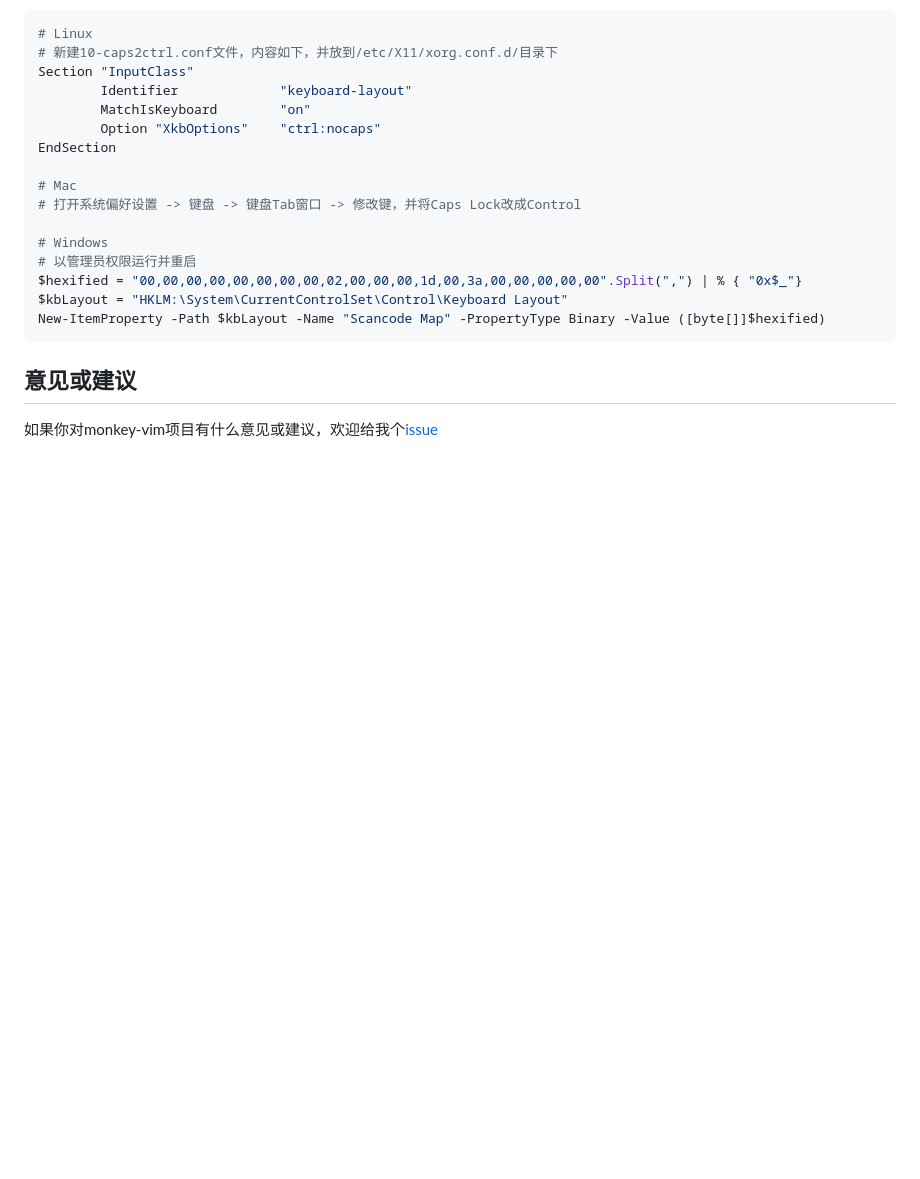
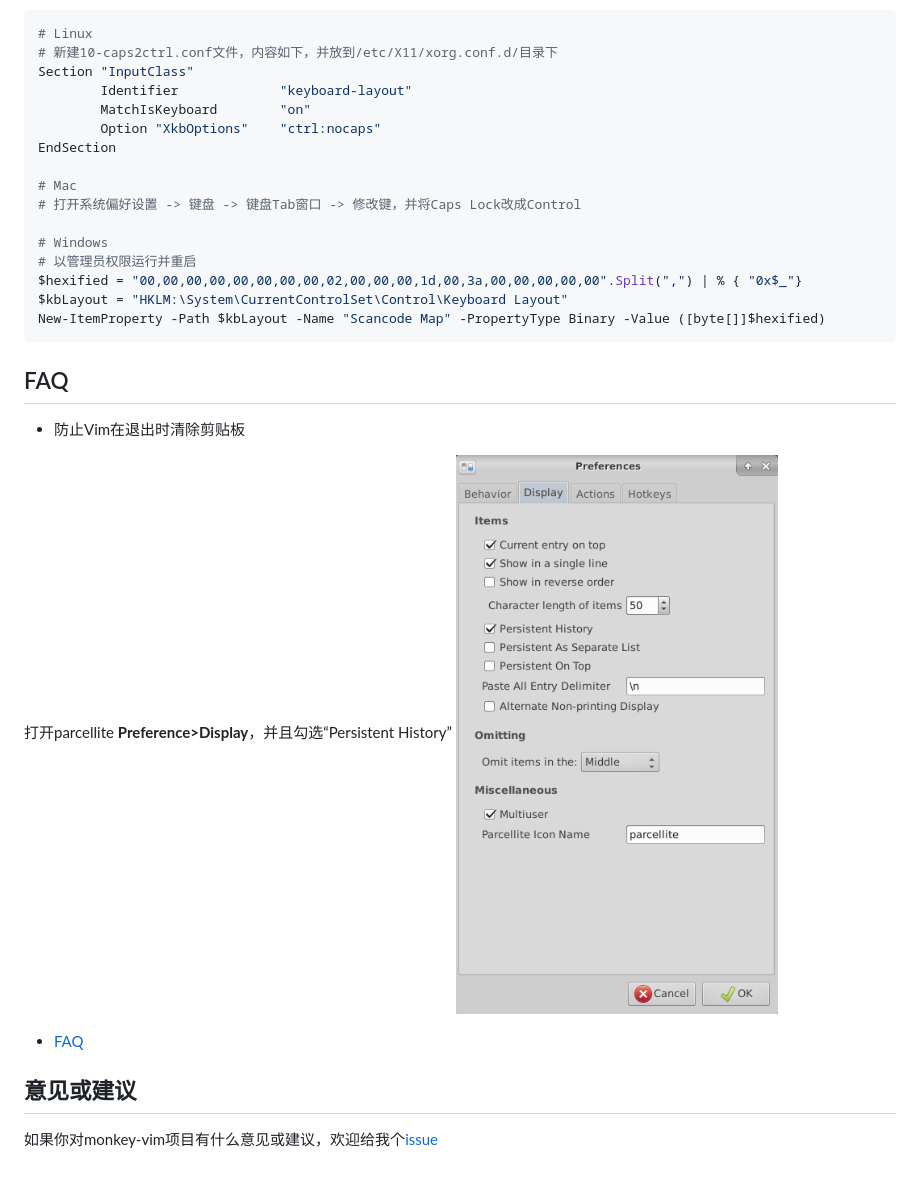
Before and after one commit to QMonkey/monkey-vim, a Markdown page: README.zh-CN.md, the part around one of its changes. GitHub-like rendering; pictures changed too: pictures/parcellite.png (added); blank space fills up the shorter version.

````diff
--- a/README.zh-CN.md
+++ b/README.zh-CN.md
@@ -777,6 +773,15 @@ $kbLayout = "HKLM:\System\CurrentControlSet\Control\Keyboard Layout"
 New-ItemProperty -Path $kbLayout -Name "Scancode Map" -PropertyType Binary -Value ([byte[]]$hexified)
 ```
 
+## FAQ
+
+- 防止Vim在退出时清除剪贴板
+
+打开parcellite **Preference>Display**，并且勾选“Persistent History”
+![parcellite](./pictures/parcellite.png "parcellite.png")
+
+- [FAQ](https://github.com/QMonkey/monkey-vim/wiki/FAQ.zh_CN)
+
 ## 意见或建议
 
 如果你对monkey-vim项目有什么意见或建议，欢迎给我个[issue](https://github.com/QMonkey/monkey-vim/issues)
````
Also changed, not shown: other parts of README.zh-CN.md (+3 -7 lines), README.md (+12 -7 lines).
